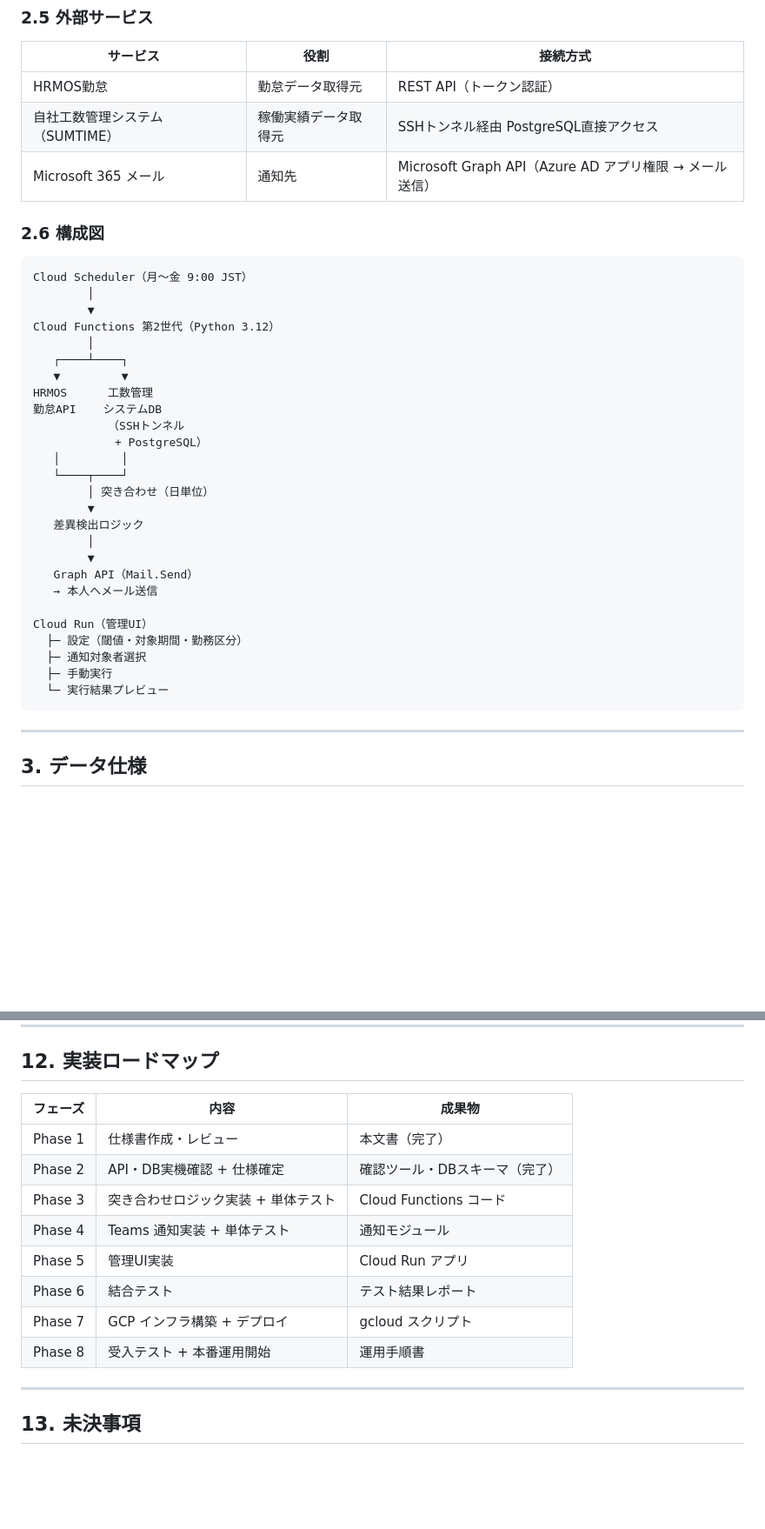
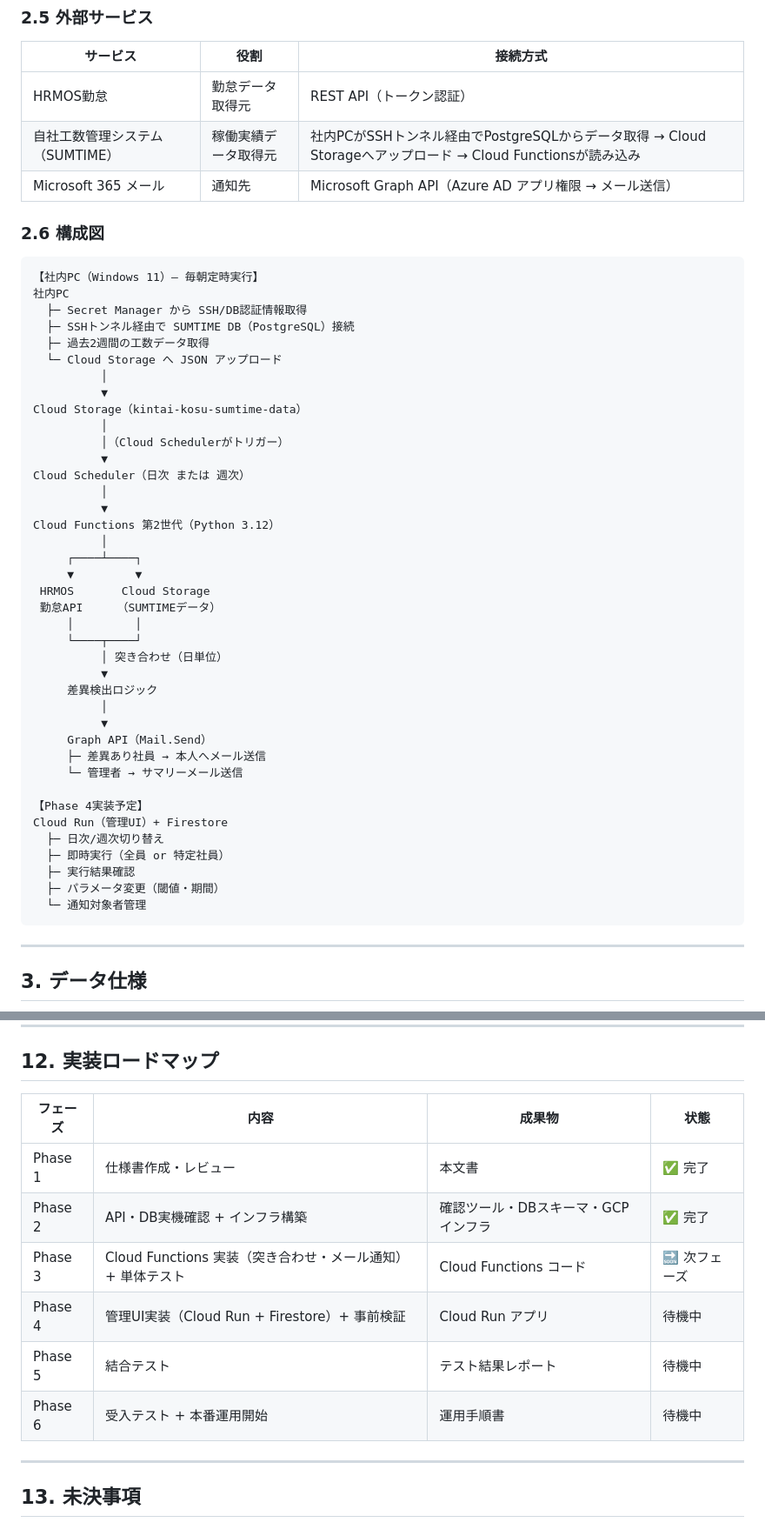
Before and after one commit to use-murakami/HRMOS_SUMTIME, a Markdown page: 勤怠工数突き合わせシステム_仕様書.md, 2 parts joined by grey strips. Shown at 87% size. GitHub-like rendering; blank space fills up the shorter version.

````diff
--- a/勤怠工数突き合わせシステム_仕様書.md
+++ b/勤怠工数突き合わせシステム_仕様書.md
@@ -88,38 +90,51 @@ Google Cloud Platform（GCP）上に構築する。すべて無料枠内での
 | サービス | 役割 | 接続方式 |
 |---|---|---|
 | HRMOS勤怠 | 勤怠データ取得元 | REST API（トークン認証） |
-| 自社工数管理システム（SUMTIME） | 稼働実績データ取得元 | SSHトンネル経由 PostgreSQL直接アクセス |
+| 自社工数管理システム（SUMTIME） | 稼働実績データ取得元 | 社内PCがSSHトンネル経由でPostgreSQLからデータ取得 → Cloud Storageへアップロード → Cloud Functionsが読み込み |
 | Microsoft 365 メール | 通知先 | Microsoft Graph API（Azure AD アプリ権限 → メール送信） |
 
 ### 2.6 構成図
 
 ```
-Cloud Scheduler（月〜金 9:00 JST）
-        │
-        ▼
+【社内PC（Windows 11）— 毎朝定時実行】
+社内PC
+  ├─ Secret Manager から SSH/DB認証情報取得
+  ├─ SSHトンネル経由で SUMTIME DB（PostgreSQL）接続
+  ├─ 過去2週間の工数データ取得
+  └─ Cloud Storage へ JSON アップロード
+          │
+          ▼
+Cloud Storage（kintai-kosu-sumtime-data）
+          │
+          │（Cloud Schedulerがトリガー）
+          ▼
+Cloud Scheduler（日次 または 週次）
+          │
+          ▼
 Cloud Functions 第2世代（Python 3.12）
-        │
-   ┌────┴────┐
-   ▼         ▼
-HRMOS      工数管理
-勤怠API    システムDB
-           （SSHトンネル
-            + PostgreSQL）
-   │         │
-   └────┬────┘
-        │ 突き合わせ（日単位）
-        ▼
-   差異検出ロジック
-        │
-        ▼
-   Graph API（Mail.Send）
-   → 本人へメール送信
+          │
+     ┌────┴────┐
+     ▼         ▼
+ HRMOS       Cloud Storage
+ 勤怠API     （SUMTIMEデータ）
+     │         │
+     └────┬────┘
+          │ 突き合わせ（日単位）
+          ▼
+     差異検出ロジック
+          │
+          ▼
+     Graph API（Mail.Send）
+     ├─ 差異あり社員 → 本人へメール送信
+     └─ 管理者 → サマリーメール送信
 
-Cloud Run（管理UI）
-  ├─ 設定（閾値・対象期間・勤務区分）
-  ├─ 通知対象者選択
-  ├─ 手動実行
-  └─ 実行結果プレビュー
+【Phase 4実装予定】
+Cloud Run（管理UI）+ Firestore
+  ├─ 日次/週次切り替え
+  ├─ 即時実行（全員 or 特定社員）
+  ├─ 実行結果確認
+  ├─ パラメータ変更（閾値・期間）
+  └─ 通知対象者管理
 ```
 
 ---
@@ -701,16 +803,14 @@ Cloud Runの環境変数 or Firestore（無料枠あり）
 
 ## 12. 実装ロードマップ
 
-| フェーズ | 内容 | 成果物 |
-|---|---|---|
-| Phase 1 | 仕様書作成・レビュー | 本文書（完了） |
-| Phase 2 | API・DB実機確認 + 仕様確定 | 確認ツール・DBスキーマ（完了） |
-| Phase 3 | 突き合わせロジック実装 + 単体テスト | Cloud Functions コード |
-| Phase 4 | Teams 通知実装 + 単体テスト | 通知モジュール |
-| Phase 5 | 管理UI実装 | Cloud Run アプリ |
-| Phase 6 | 結合テスト | テスト結果レポート |
-| Phase 7 | GCP インフラ構築 + デプロイ | gcloud スクリプト |
-| Phase 8 | 受入テスト + 本番運用開始 | 運用手順書 |
+| フェーズ | 内容 | 成果物 | 状態 |
+|---|---|---|---|
+| Phase 1 | 仕様書作成・レビュー | 本文書 | ✅ 完了 |
+| Phase 2 | API・DB実機確認 + インフラ構築 | 確認ツール・DBスキーマ・GCPインフラ | ✅ 完了 |
+| Phase 3 | Cloud Functions 実装（突き合わせ・メール通知）+ 単体テスト | Cloud Functions コード | 🔜 次フェーズ |
+| Phase 4 | 管理UI実装（Cloud Run + Firestore）+ 事前検証 | Cloud Run アプリ | 待機中 |
+| Phase 5 | 結合テスト | テスト結果レポート | 待機中 |
+| Phase 6 | 受入テスト + 本番運用開始 | 運用手順書 | 待機中 |
 
 ---
 
````
Also changed, not shown: other parts of 勤怠工数突き合わせシステム_仕様書.md (+143 -54 lines).
